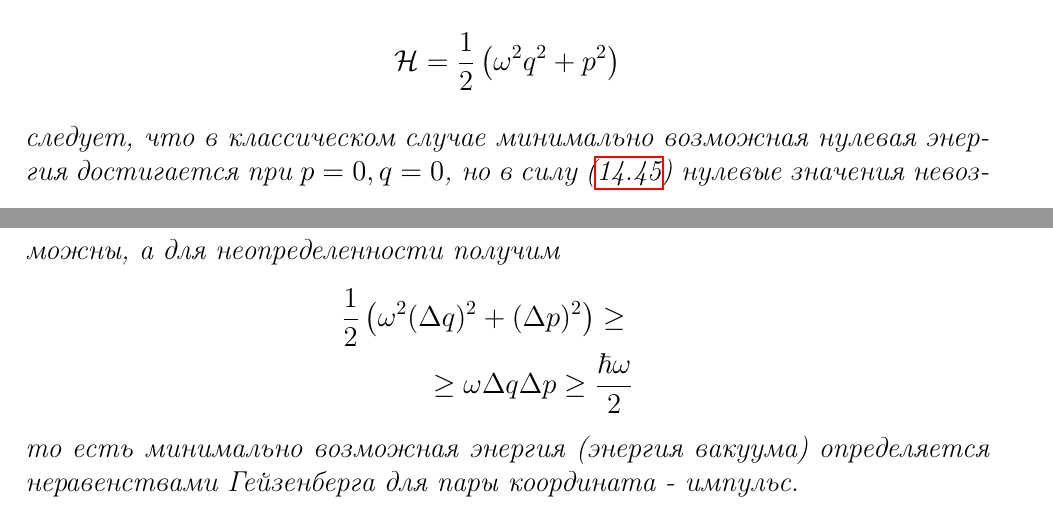
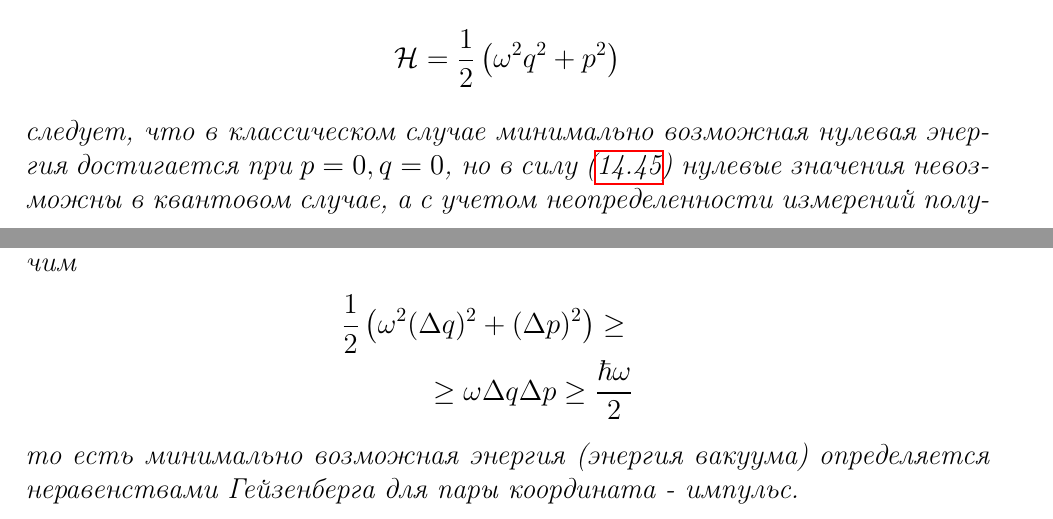
Before and after one commit to ivanmurashko/lectures, a LaTeX thesis (qo/main.tex, which reads qo/part1/quantel/defemf.tex): two parts of pages 34 and 35 of 372, joined at a grey line, cut so that both start at the same text. Compiled offline with pdfLaTeX; a missing bibliography style is replaced by a similar one.

Commit message:
qo: some comment about energy states

```diff
--- a/qo/part1/quantel/defemf.tex
+++ b/qo/part1/quantel/defemf.tex
@@ -297,7 +298,8 @@ C_n = \left< n \right.\left| \psi \right>, \quad
   следует, что в классическом случае минимально возможная нулевая
   энергия достигается при $p = 0, q=0$, но в силу
   (\ref{eqAddHeisenbergUncertaintyPrinciple}) нулевые значения
-  невозможны, а для неопределенности получим
+  невозможны в квантовом случае, а с учетом неопределенности измерений
+  получим
   \begin{eqnarray}
     \frac{1}{2}\left(\omega^2 (\Delta q)^2 + (\Delta p)^2\right) \ge
     \nonumber \\
```
Also changed, not shown: pdfs/qo.pdf, qo/part1/quantel/defemf.tex (1 more changed lines).
